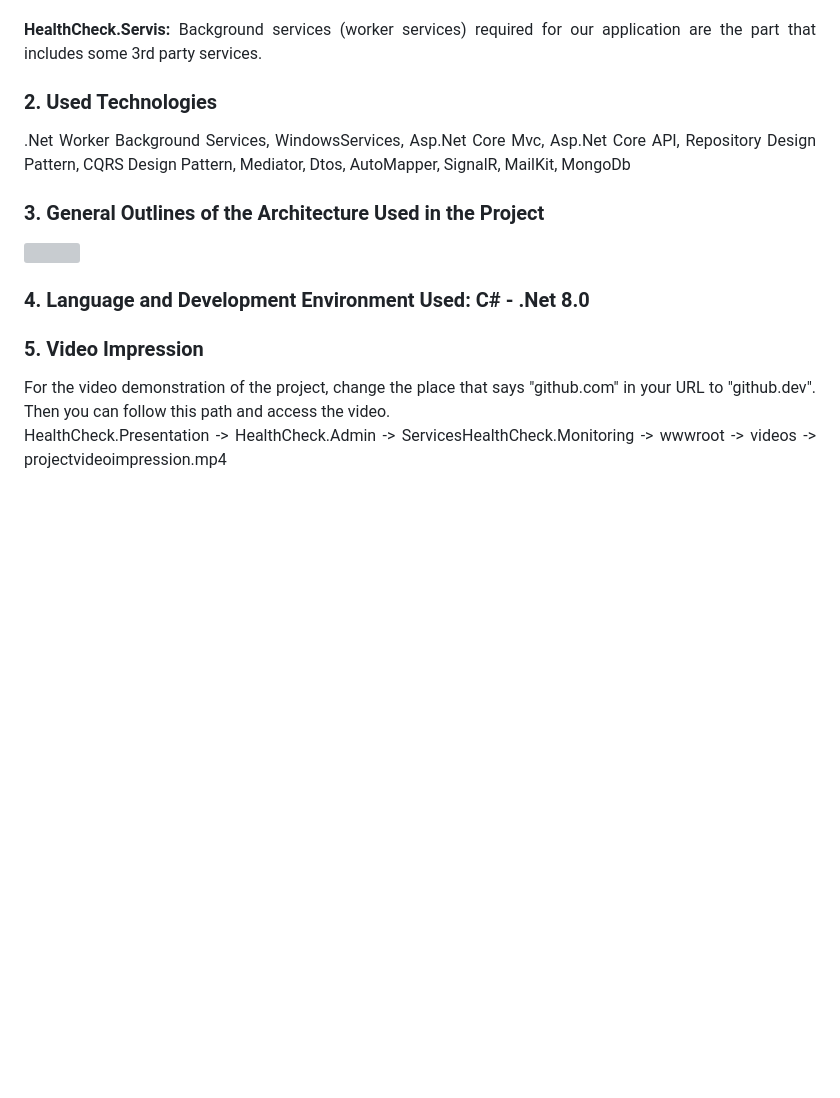
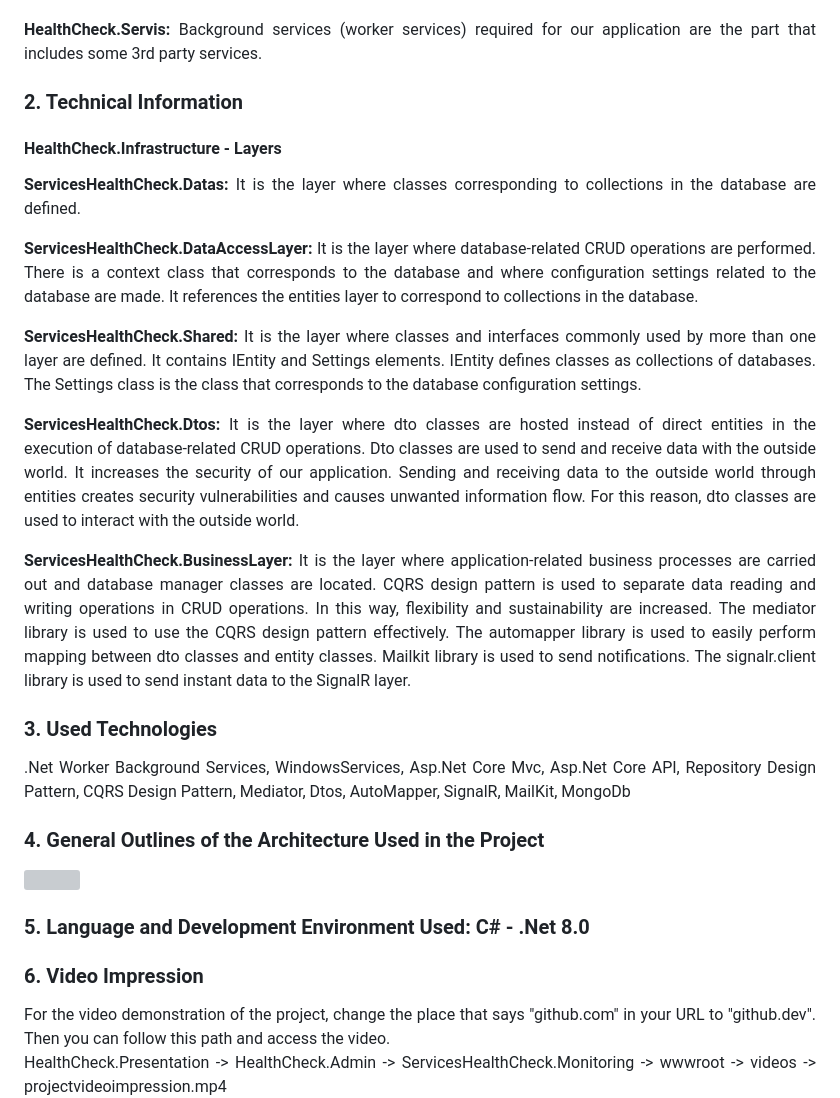
Before and after one commit to osman28tr/ServicesHealthCheck-With-Net8WorkerService, a Markdown page: Readme.md, the part around the change. Drawn GitHub-style; blank space fills up the shorter version; grey boxes are pictures that could not be loaded.

Commit message:
Technical information  added regarding the infrastructure section

```diff
--- a/Readme.md
+++ b/Readme.md
@@ -10,18 +10,42 @@
 <b>HealthCheck.Servis:</b> Background services (worker services) required for our application are the part that includes some 3rd party services.
 </p>
 
-<h3>2. Used Technologies</h3>
+<h3>2. Technical Information</h3>
+<h4>HealthCheck.Infrastructure - Layers</h4>
+
+<p align="justify">
+    <b>ServicesHealthCheck.Datas: </b>
+It is the layer where classes corresponding to collections in the database are defined.
+</p>
+
+<p align="justify">
+    <b>ServicesHealthCheck.DataAccessLayer: </b> It is the layer where database-related CRUD operations are performed. There is a context class that corresponds to the database and where configuration settings related to the database are made. It references the entities layer to correspond to collections in the database.
+</p>
+
+<p align="justify">
+    <b>ServicesHealthCheck.Shared: </b> It is the layer where classes and interfaces commonly used by more than one layer are defined. It contains IEntity and Settings elements. IEntity defines classes as collections of databases. The Settings class is the class that corresponds to the database configuration settings.
+</p>
+
+<p align="justify">
+    <b>ServicesHealthCheck.Dtos: </b> It is the layer where dto classes are hosted instead of direct entities in the execution of database-related CRUD operations. Dto classes are used to send and receive data with the outside world. It increases the security of our application. Sending and receiving data to the outside world through entities creates security vulnerabilities and causes unwanted information flow. For this reason, dto classes are used to interact with the outside world.
+</p>
+
+<p align="justify">
+    <b>ServicesHealthCheck.BusinessLayer: </b> It is the layer where application-related business processes are carried out and database manager classes are located. CQRS design pattern is used to separate data reading and writing operations in CRUD operations. In this way, flexibility and sustainability are increased. The mediator library is used to use the CQRS design pattern effectively. The automapper library is used to easily perform mapping between dto classes and entity classes. Mailkit library is used to send notifications. The signalr.client library is used to send instant data to the SignalR layer.
+</p>
+
+<h3>3. Used Technologies</h3>
 <p align="justify">
 .Net Worker Background Services, WindowsServices, Asp.Net Core Mvc, Asp.Net Core API, Repository Design Pattern, CQRS Design Pattern, Mediator, Dtos, AutoMapper, SignalR, MailKit, MongoDb</p>
 
-<h3>3. General Outlines of the Architecture Used in the Project</h3>
+<h3>4. General Outlines of the Architecture Used in the Project</h3>
 
 <img src="HealthCheck.Presentation/HealthCheck.Admin/ServicesHealthCheck.Monitoring/wwwroot/images/arhitecture3.PNG" height="400px" width="650px">
 
-<h3>4. Language and Development Environment Used: C# - .Net 8.0</h3>
+<h3>5. Language and Development Environment Used: C# - .Net 8.0</h3>
 
 
-<h3>5. Video Impression</h3>
+<h3>6. Video Impression</h3>
 <p align="justify">
 For the video demonstration of the project, change the place that says "github.com" in your URL to "github.dev". Then you can follow this path and access the video.<br>
 HealthCheck.Presentation -> HealthCheck.Admin -> ServicesHealthCheck.Monitoring -> wwwroot -> videos -> projectvideoimpression.mp4
```
